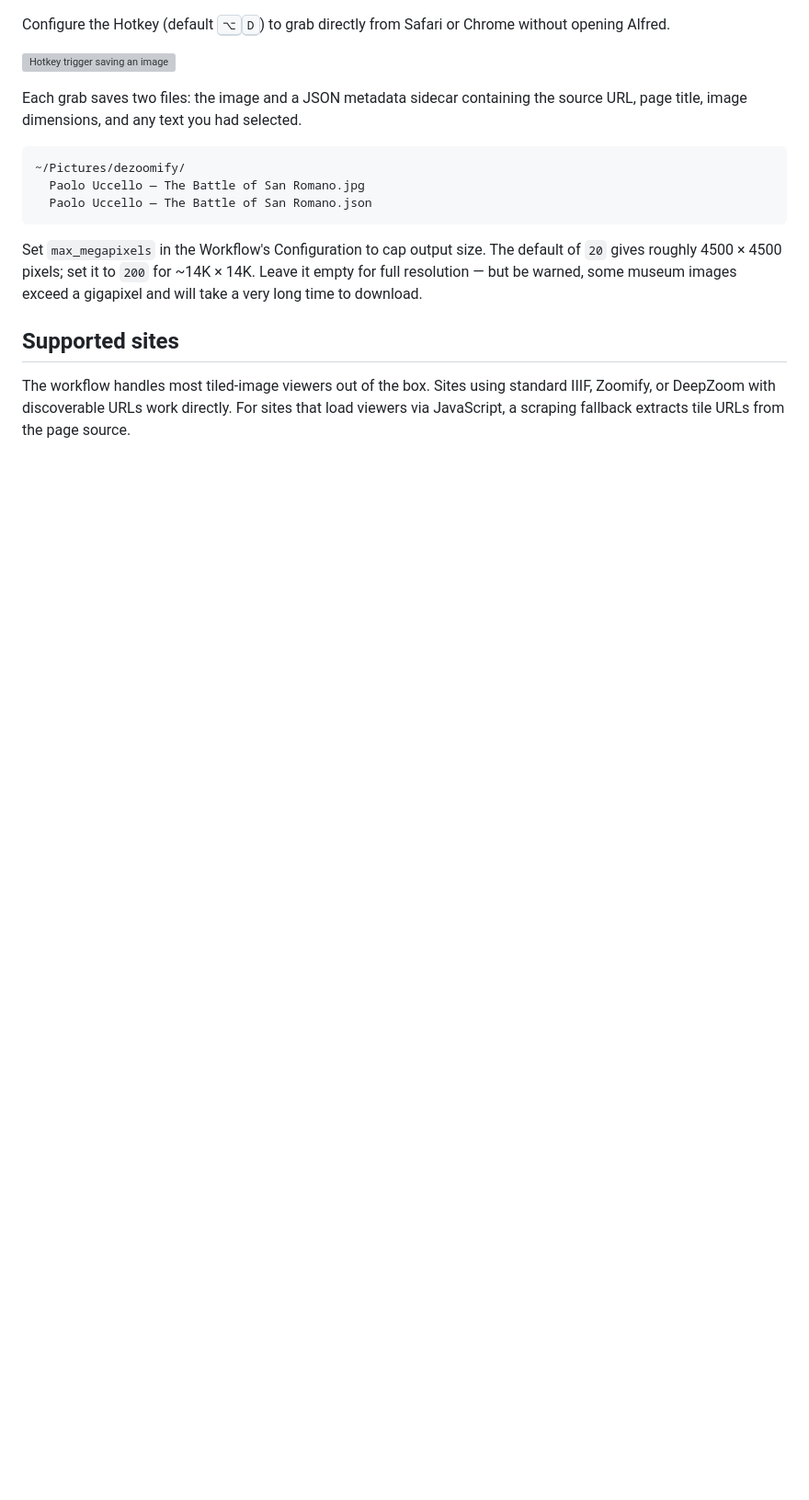
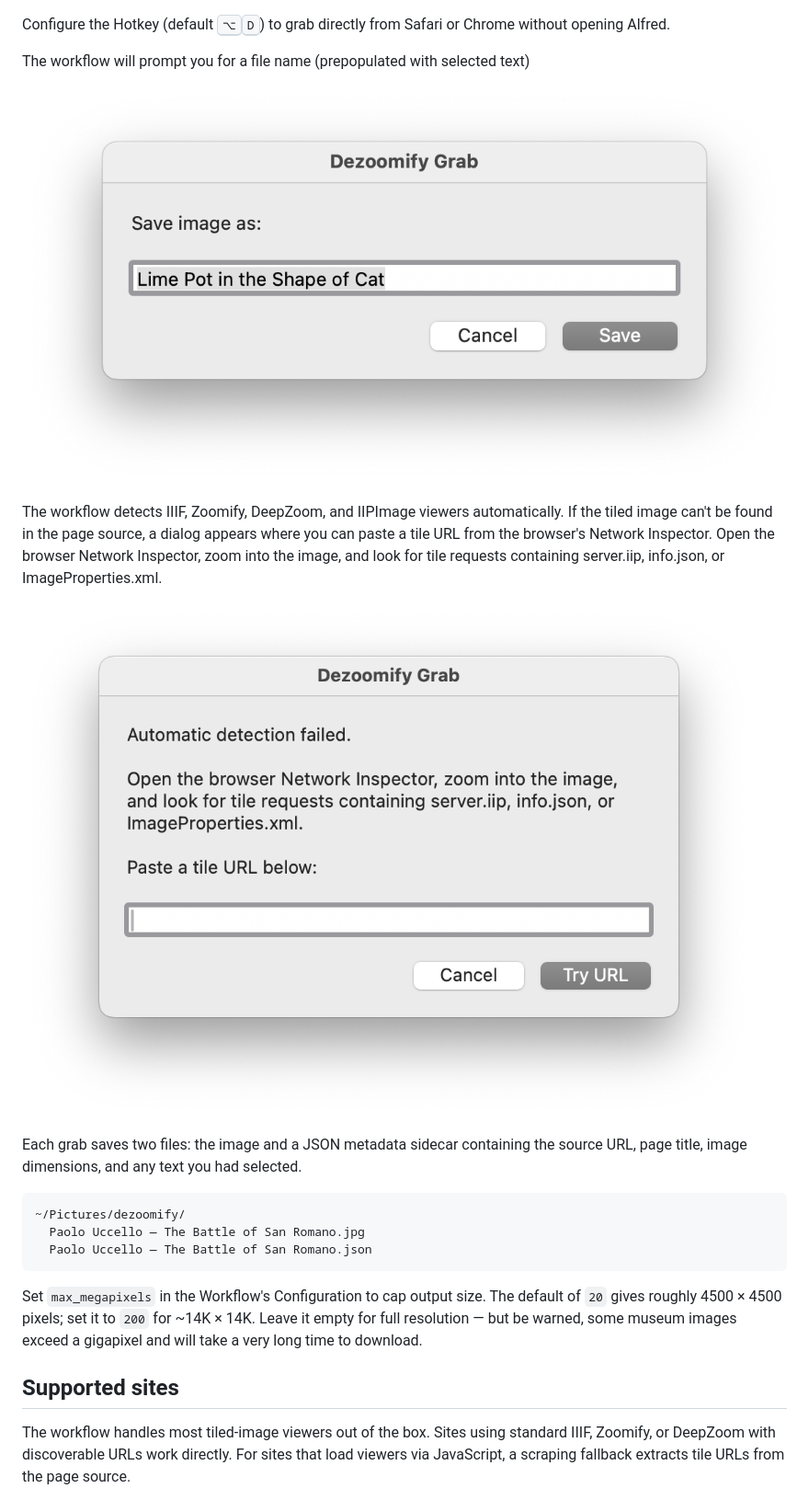
Before and after one commit to mildlydiverting/md-tools, a Markdown page: md-alfred-dezoomify/README-GALLERY.md, the part around the change printed below. Shown: that part at 92% size. Drawn GitHub-style; pictures changed too: md-alfred-dezoomify/images/request-tiles-url.png (added), md-alfred-dezoomify/images/save-as.png (added); blank space fills up the shorter version; grey boxes are pictures that could not be loaded.

```diff
--- a/md-alfred-dezoomify/README-GALLERY.md
+++ b/md-alfred-dezoomify/README-GALLERY.md
@@ -27,6 +23,13 @@ The workflow detects IIIF, Zoomify, DeepZoom, and IIPImage viewers automatically
 Configure the Hotkey (default <kbd>⌥</kbd><kbd>D</kbd>) to grab directly from Safari or Chrome without opening Alfred.
 
-![Hotkey trigger saving an image](images/hotkey.png)
+The workflow will prompt you for a file name (prepopulated with selected text)
+
+![Paste dialog for manual tile URL](images/save-as.png)
+
+The workflow detects IIIF, Zoomify, DeepZoom, and IIPImage viewers automatically. If the tiled image can't be found in the page source, a dialog appears where you can paste a tile URL from the browser's Network Inspector. Open the browser Network Inspector, zoom into the image, and look for tile requests containing server.iip, info.json, or ImageProperties.xml.
+
+![Paste dialog for manual tile URL](images/request-tiles-url.png)
+
 
 Each grab saves two files: the image and a JSON metadata sidecar containing the source URL, page title, image dimensions, and any text you had selected.
 
```
Also changed, not shown: other parts of md-alfred-dezoomify/README-GALLERY.md (+0 -4 lines), md-alfred-dezoomify/CLAUDE.md (+1 -1 lines), md-alfred-dezoomify/README.md (+18 -6 lines), md-alfred-dezoomify/images/failure.png (added), md-alfred-dezoomify/images/keyword.png (added), 3 other files.
